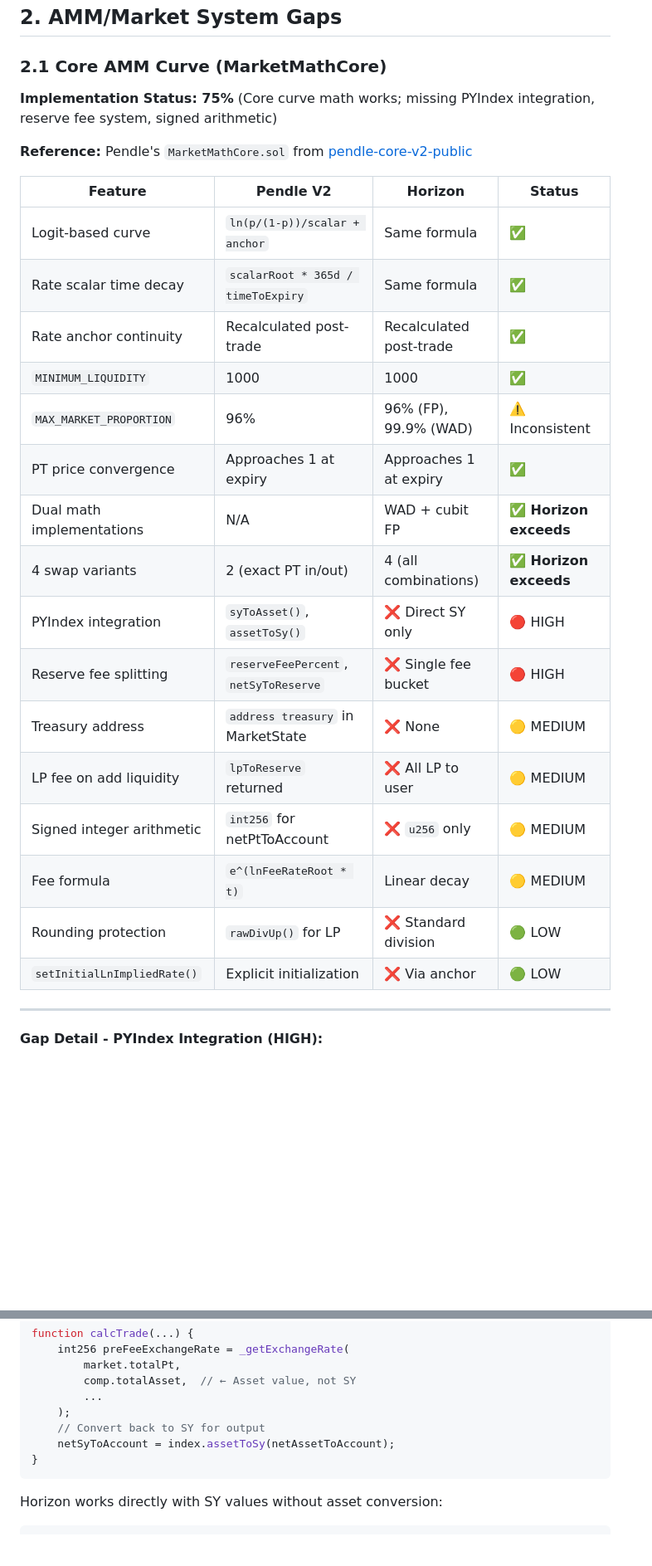
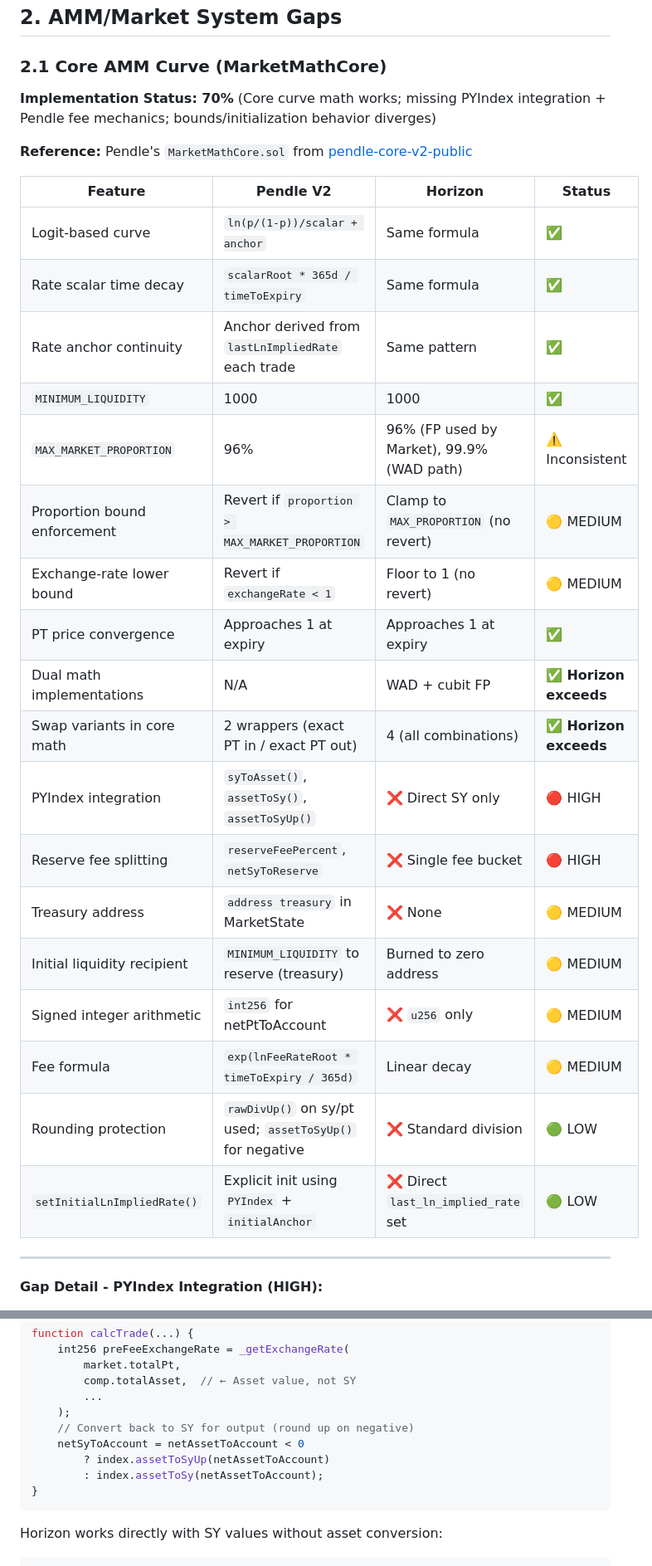
Before and after one commit to ametel01/horizon-starknet, a Markdown page: docs/PENDLE_GAP_ANALYSIS_REPORT.md, 2 parts joined by grey strips. Shown at 83% size. GitHub-like rendering; blank space fills up the shorter version.

````diff
--- a/docs/PENDLE_GAP_ANALYSIS_REPORT.md
+++ b/docs/PENDLE_GAP_ANALYSIS_REPORT.md
@@ -331,7 +331,7 @@ new_interest = wad_div(wad_mul(yt_balance, index_diff), user_index)
 
 ### 2.1 Core AMM Curve (MarketMathCore)
 
-**Implementation Status: 75%** (Core curve math works; missing PYIndex integration, reserve fee system, signed arithmetic)
+**Implementation Status: 70%** (Core curve math works; missing PYIndex integration + Pendle fee mechanics; bounds/initialization behavior diverges)
 
 **Reference:** Pendle's `MarketMathCore.sol` from [pendle-core-v2-public](https://github.com/pendle-finance/pendle-core-v2-public/blob/main/contracts/core/Market/MarketMathCore.sol)
 
@@ -339,20 +339,22 @@ new_interest = wad_div(wad_mul(yt_balance, index_diff), user_index)
 |---------|-----------|---------|--------|
 | Logit-based curve | `ln(p/(1-p))/scalar + anchor` | Same formula | ✅ |
 | Rate scalar time decay | `scalarRoot * 365d / timeToExpiry` | Same formula | ✅ |
-| Rate anchor continuity | Recalculated post-trade | Recalculated post-trade | ✅ |
+| Rate anchor continuity | Anchor derived from `lastLnImpliedRate` each trade | Same pattern | ✅ |
 | `MINIMUM_LIQUIDITY` | 1000 | 1000 | ✅ |
-| `MAX_MARKET_PROPORTION` | 96% | 96% (FP), 99.9% (WAD) | ⚠️ Inconsistent |
+| `MAX_MARKET_PROPORTION` | 96% | 96% (FP used by Market), 99.9% (WAD path) | ⚠️ Inconsistent |
+| Proportion bound enforcement | Revert if `proportion > MAX_MARKET_PROPORTION` | Clamp to `MAX_PROPORTION` (no revert) | 🟡 MEDIUM |
+| Exchange-rate lower bound | Revert if `exchangeRate < 1` | Floor to 1 (no revert) | 🟡 MEDIUM |
 | PT price convergence | Approaches 1 at expiry | Approaches 1 at expiry | ✅ |
 | Dual math implementations | N/A | WAD + cubit FP | ✅ **Horizon exceeds** |
-| 4 swap variants | 2 (exact PT in/out) | 4 (all combinations) | ✅ **Horizon exceeds** |
-| PYIndex integration | `syToAsset()`, `assetToSy()` | ❌ Direct SY only | 🔴 HIGH |
+| Swap variants in core math | 2 wrappers (exact PT in / exact PT out) | 4 (all combinations) | ✅ **Horizon exceeds** |
+| PYIndex integration | `syToAsset()`, `assetToSy()`, `assetToSyUp()` | ❌ Direct SY only | 🔴 HIGH |
 | Reserve fee splitting | `reserveFeePercent`, `netSyToReserve` | ❌ Single fee bucket | 🔴 HIGH |
 | Treasury address | `address treasury` in MarketState | ❌ None | 🟡 MEDIUM |
-| LP fee on add liquidity | `lpToReserve` returned | ❌ All LP to user | 🟡 MEDIUM |
+| Initial liquidity recipient | `MINIMUM_LIQUIDITY` to reserve (treasury) | Burned to zero address | 🟡 MEDIUM |
 | Signed integer arithmetic | `int256` for netPtToAccount | ❌ `u256` only | 🟡 MEDIUM |
-| Fee formula | `e^(lnFeeRateRoot * t)` | Linear decay | 🟡 MEDIUM |
-| Rounding protection | `rawDivUp()` for LP | ❌ Standard division | 🟢 LOW |
-| `setInitialLnImpliedRate()` | Explicit initialization | ❌ Via anchor | 🟢 LOW |
+| Fee formula | `exp(lnFeeRateRoot * timeToExpiry / 365d)` | Linear decay | 🟡 MEDIUM |
+| Rounding protection | `rawDivUp()` on sy/pt used; `assetToSyUp()` for negative | ❌ Standard division | 🟢 LOW |
+| `setInitialLnImpliedRate()` | Explicit init using `PYIndex` + `initialAnchor` | ❌ Direct `last_ln_implied_rate` set | 🟢 LOW |
 
 ---
 
@@ -372,8 +374,10 @@ function calcTrade(...) {
         comp.totalAsset,  // ← Asset value, not SY
         ...
     );
-    // Convert back to SY for output
-    netSyToAccount = index.assetToSy(netAssetToAccount);
+    // Convert back to SY for output (round up on negative)
+    netSyToAccount = netAssetToAccount < 0
+        ? index.assetToSyUp(netAssetToAccount)
+        : index.assetToSy(netAssetToAccount);
 }
 ```
 
````
Also changed, not shown: other parts of docs/PENDLE_GAP_ANALYSIS_REPORT.md (+29 -7 lines).
